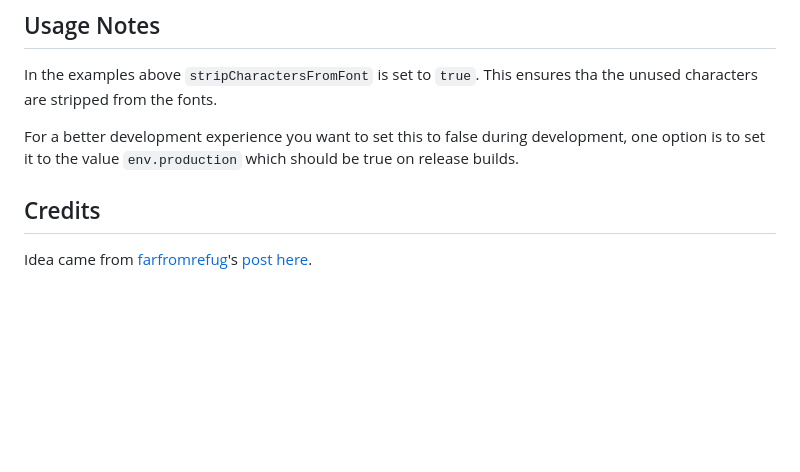
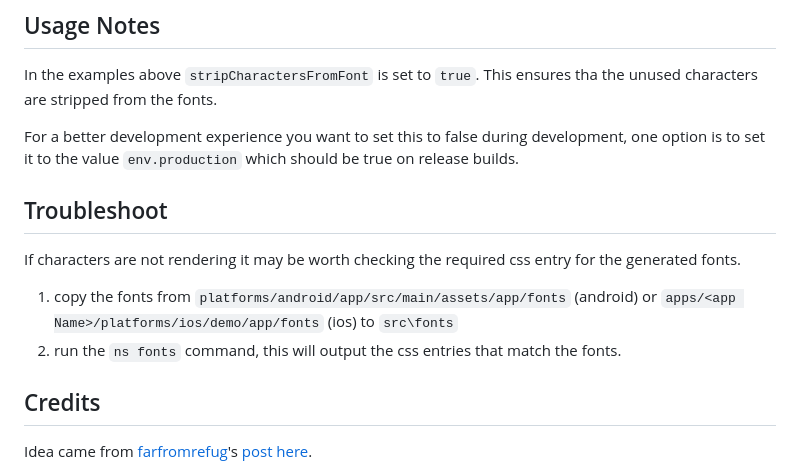
Before and after one commit to nativescript-community/fonts, a Markdown page: README.md, the part around the change. Drawn GitHub-style; blank space fills up the shorter version.

Commit message:
fix: add section on troubleshooting

```diff
--- a/README.md
+++ b/README.md
@@ -332,7 +332,12 @@ In the examples above `stripCharactersFromFont` is set to `true`.  This ensures
 
 For a better development experience you want to set this to false during development, one option is to set it to the value `env.production` which should be true on release builds.
 
+## Troubleshoot
 
+If characters are not rendering it may be worth checking the required css entry for the generated fonts.
+
+1. copy the fonts from `platforms/android/app/src/main/assets/app/fonts` (android) or `apps/<app Name>/platforms/ios/demo/app/fonts` (ios) to `src\fonts`
+2. run the `ns fonts` command, this will output the css entries that match the fonts.
 
 ## Credits
 
```
